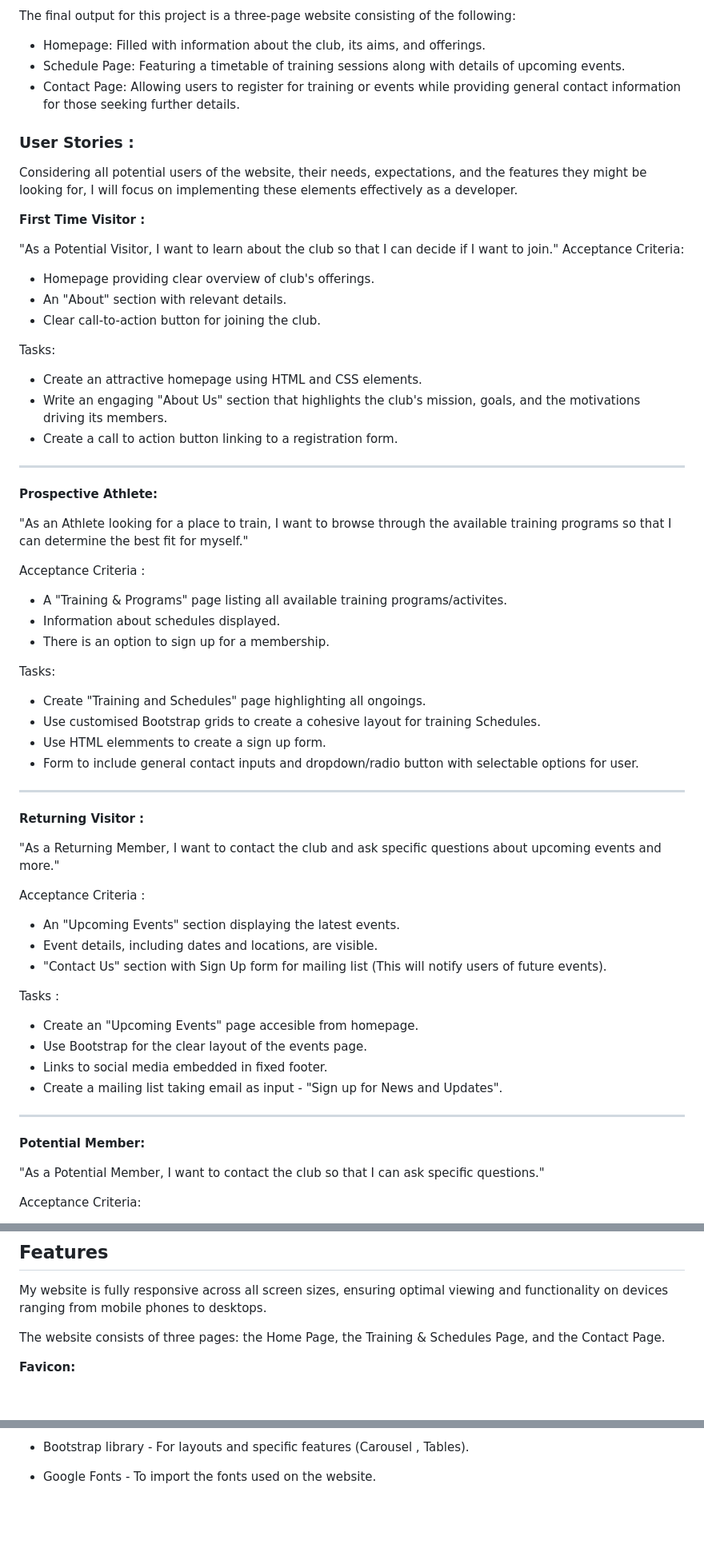
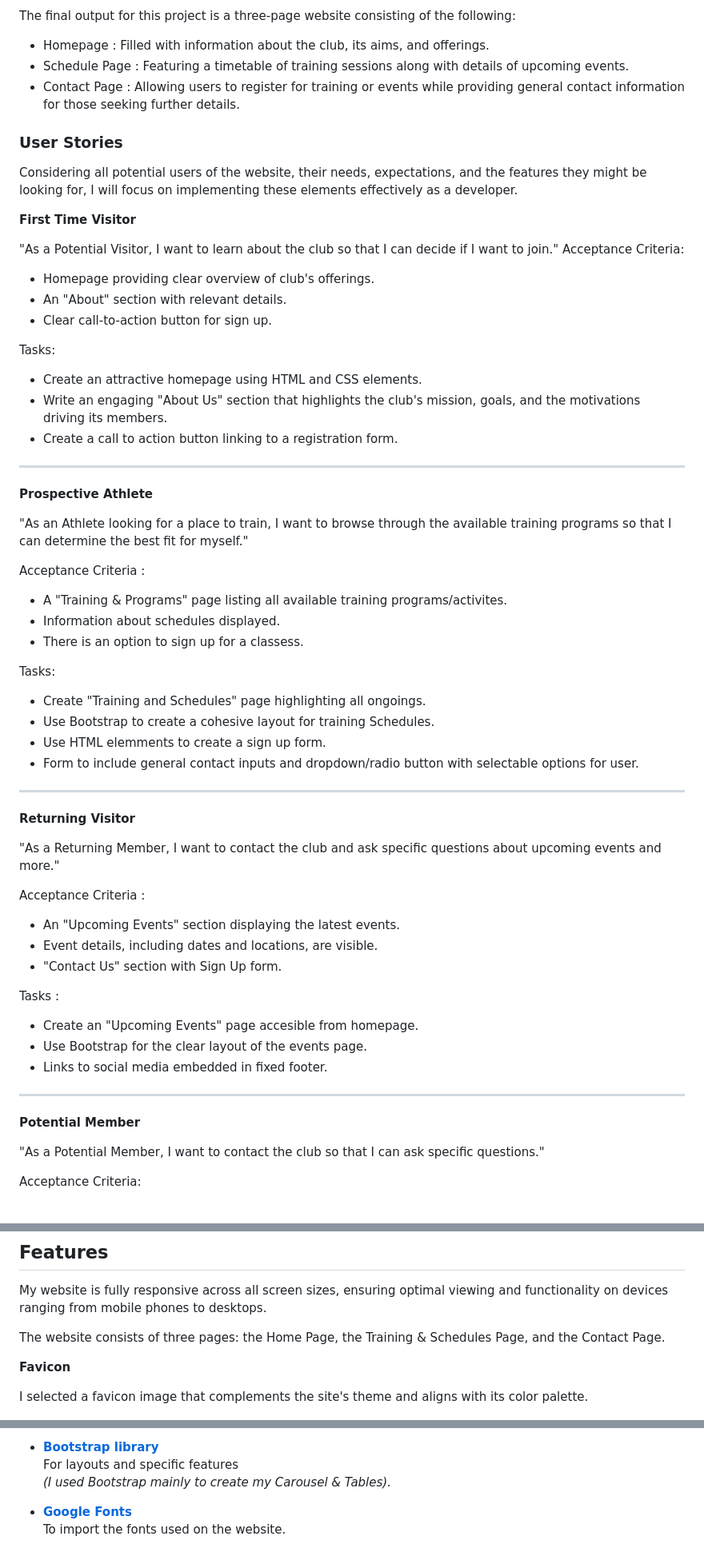
Before and after one commit to AugustinaGonja/apex-athletics, a Markdown page: README.md, 3 parts joined by grey strips. Shown: that part at 80% size. Rendered like a GitHub page; blank space fills up the shorter version.

```diff
--- a/README.md
+++ b/README.md
@@ -13,57 +11,56 @@ Furthermore,the website design ensures a user-friendly and accessible experience
 The final output for this project is a three-page website consisting of the following:
 
-* Homepage: Filled with information about the club, its aims, and offerings.
-* Schedule Page: Featuring a timetable of training sessions along with details of upcoming events.
-* Contact Page: Allowing users to register for training or events while providing general contact information for those seeking further details.
+* Homepage : Filled with information about the club, its aims, and offerings.
+* Schedule Page : Featuring a timetable of training sessions along with details of upcoming events.
+* Contact Page : Allowing users to register for training or events while providing general contact information for those seeking further details.
 
-### User Stories :
+### User Stories
 Considering all potential users of the website, their needs, expectations, and the features they might be looking for, I will focus on implementing these elements effectively as a developer.
 
-**First Time Visitor :**
+**First Time Visitor**
 
 "As a Potential Visitor, I want to learn about the club so that I can decide if I want to join."
 Acceptance Criteria:
 
 * Homepage providing clear overview of club's offerings.
 * An "About" section with relevant details.
-* Clear call-to-action button for joining the club.
+* Clear call-to-action button for sign up.
 
 Tasks:
 * Create an attractive homepage using HTML and CSS elements.
 * Write an engaging "About Us" section that highlights the club's mission, goals, and the motivations driving its members.
 * Create a call to action button linking to a registration form.
 ---
-**Prospective Athlete:**
+**Prospective Athlete**
 
 "As an Athlete looking for a place to train, I want to browse through the available training programs so that I can determine the best fit for myself."
 
 Acceptance Criteria :
 * A "Training & Programs" page listing all available training programs/activites.
 * Information about schedules displayed.
-* There is an option to sign up for a membership.
+* There is an option to sign up for a classess.
 
 Tasks:
 * Create "Training and Schedules" page highlighting all ongoings.
-* Use customised Bootstrap grids to create a cohesive layout for training Schedules.
+* Use Bootstrap to create a cohesive layout for training Schedules.
 * Use HTML elemments to create a sign up form.
 * Form to include general contact inputs and dropdown/radio button with selectable options for user.
 ---
-**Returning Visitor :**
+**Returning Visitor**
 
 "As a Returning Member, I want to contact the club and ask specific questions about upcoming events and more."
 
 Acceptance Criteria :
 * An "Upcoming Events" section displaying the latest events.
 * Event details, including dates and locations, are visible.
-* "Contact Us" section with Sign Up form for mailing list (This will notify users of future events).
+* "Contact Us" section with Sign Up form.
 
 Tasks :
 * Create an "Upcoming Events" page accesible from homepage.
 * Use Bootstrap for the clear layout of the events page.
 * Links to social media embedded in fixed footer.
-* Create a mailing list taking email as input - "Sign up for News and Updates".
 ---
-**Potential Member:**
+**Potential Member**
 
 "As a Potential Member, I want to contact the club so that I can ask specific questions."
 
@@ -137,7 +134,9 @@ My website is fully responsive across all screen sizes, ensuring optimal viewing
 
 The website consists of three pages: the Home Page, the Training & Schedules Page, and the Contact Page.
 
-**Favicon:**
+**Favicon**
+
+I selected a favicon image that complements the site's theme and aligns with its color palette.
 
 ![Image showing Favicon](assets/favicon_io/android-chrome-512x512.png)
 
@@ -199,5 +225,5 @@ This project only required the use of HTML and CSS.
 
-- Bootstrap library - For layouts and specific features (Carousel , Tables).
+* **[Bootstrap library](https://getbootstrap.com/)**<br>For layouts and specific features<br>*(I used Bootstrap mainly to create my Carousel & Tables).*
 
-- Google Fonts - To import the fonts used on the website.
+* **[Google Fonts](https://fonts.google.com/)**<br>To import the fonts used on the website.
 
```
Also changed, not shown: other parts of README.md (+66 -38 lines).
